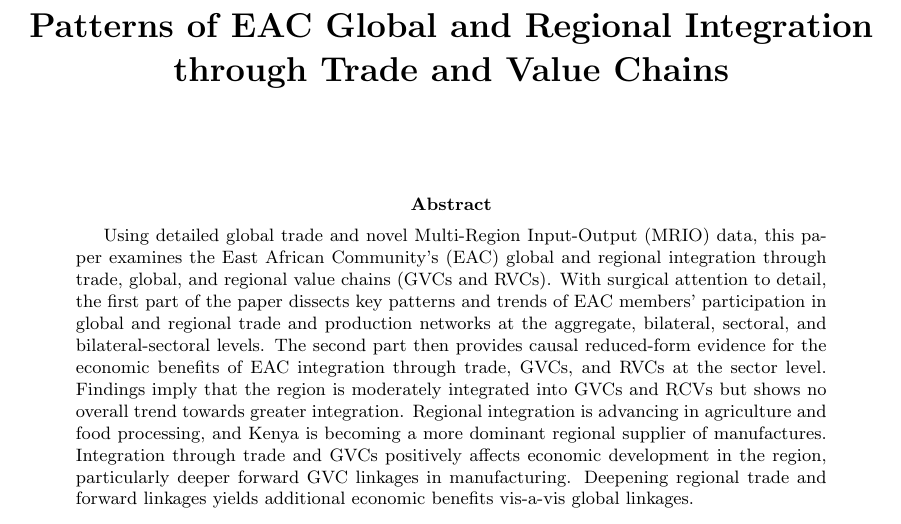
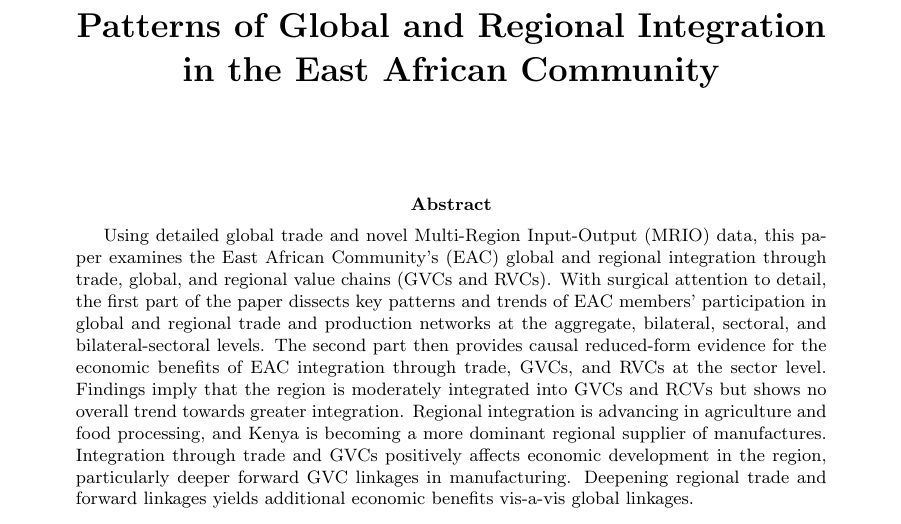
Before and after one commit to SebKrantz/GVC-EAC-Paper, a LaTeX paper (Writeup/GVC Participation of EAC Countries RWE Special Issue Shortened R&R stripped.tex): part of page 1 of 68, cut so that both start at the same text. Compiled offline with pdfLaTeX.

Commit message:
Final change of title.

```diff
--- a/Writeup/GVC Participation of EAC Countries RWE Special Issue Shortened R&R stripped.tex
+++ b/Writeup/GVC Participation of EAC Countries RWE Special Issue Shortened R&R stripped.tex
@@ -18,7 +18,7 @@
 \usepackage[bottom]{footmisc}  % Footnotes at bootom of page
 \addto\captionsenglish{\renewcommand*\contentsname{Table of Contents}}
 
-\title{\textbf{Patterns of EAC Global and Regional Integration through Trade and Value Chains}}
+\title{\textbf{Patterns of Global and Regional Integration\\ in the East African Community}}
 \date{}
 
 \begin{document}
```
